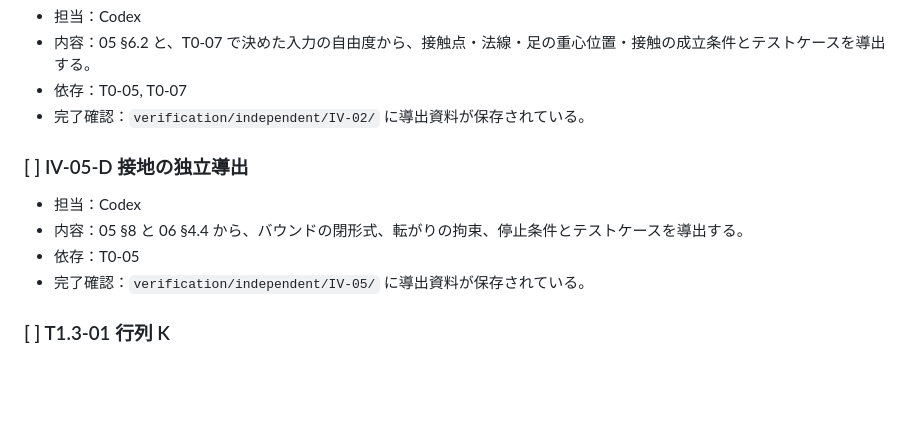
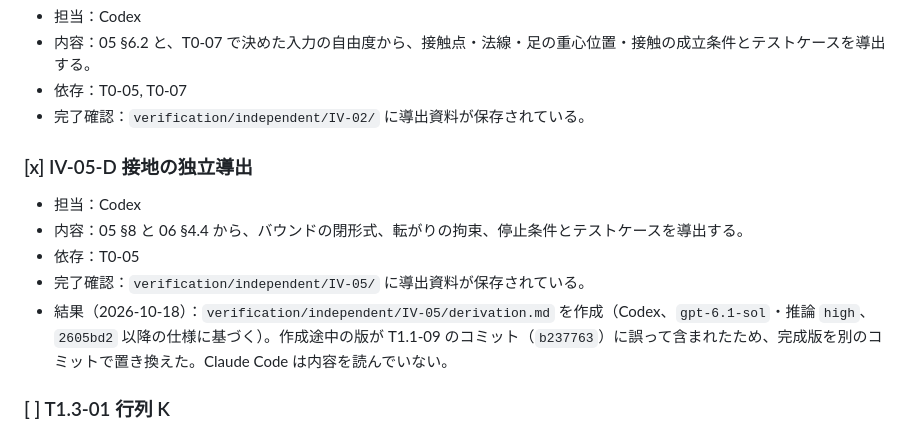
Before and after one commit to nasumiso/kick-dynamics, a Markdown page: specs/001-kick-prototype/tasks.md, the part around the change. Rendered like a GitHub page; blank space fills up the shorter version.

Commit message:
Add final IV-05-D ground contact derivation
An in-progress draft was accidentally included in b237763; this commit
replaces it with Codex's completed derivation.

Co-Authored-By: Claude Opus 5.5 <noreply@anthropic.com>

```diff
--- a/specs/001-kick-prototype/tasks.md
+++ b/specs/001-kick-prototype/tasks.md
@@ -220,11 +220,12 @@
 - 依存：T0-05, T0-07
 - 完了確認：`verification/independent/IV-02/` に導出資料が保存されている。
 
-### [ ] IV-05-D 接地の独立導出
+### [x] IV-05-D 接地の独立導出
 - 担当：Codex
 - 内容：05 §8 と 06 §4.4 から、バウンドの閉形式、転がりの拘束、停止条件とテストケースを導出する。
 - 依存：T0-05
 - 完了確認：`verification/independent/IV-05/` に導出資料が保存されている。
+- 結果（2026-10-18）：`verification/independent/IV-05/derivation.md` を作成（Codex、`gpt-6.1-sol`・推論 `high`、`2605bd2` 以降の仕様に基づく）。作成途中の版が T1.1-09 のコミット（`b237763`）に誤って含まれたため、完成版を別のコミットで置き換えた。Claude Code は内容を読んでいない。
 
 ### [ ] T1.3-01 行列 K
 - 担当：Claude Code
```
Also changed, not shown: 1 other file.
